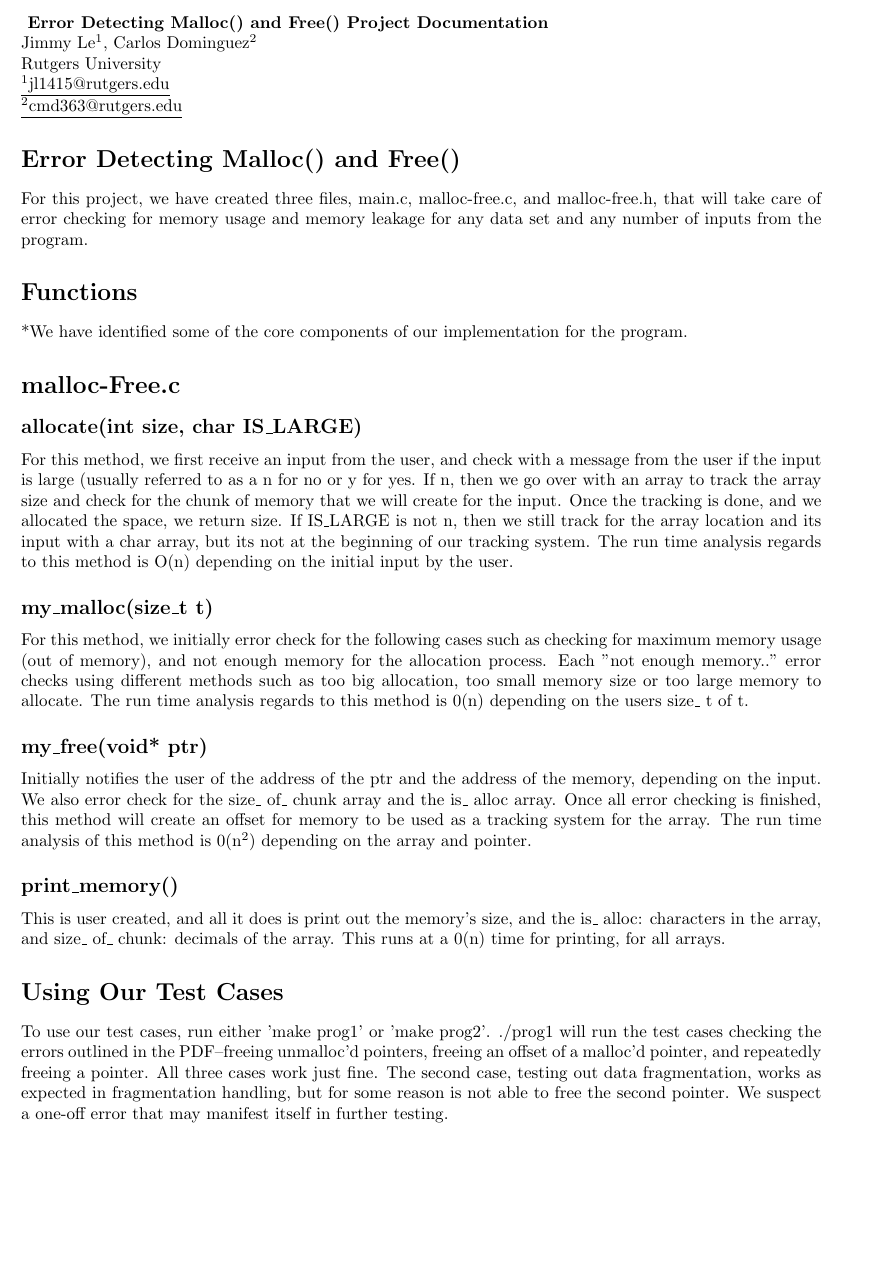
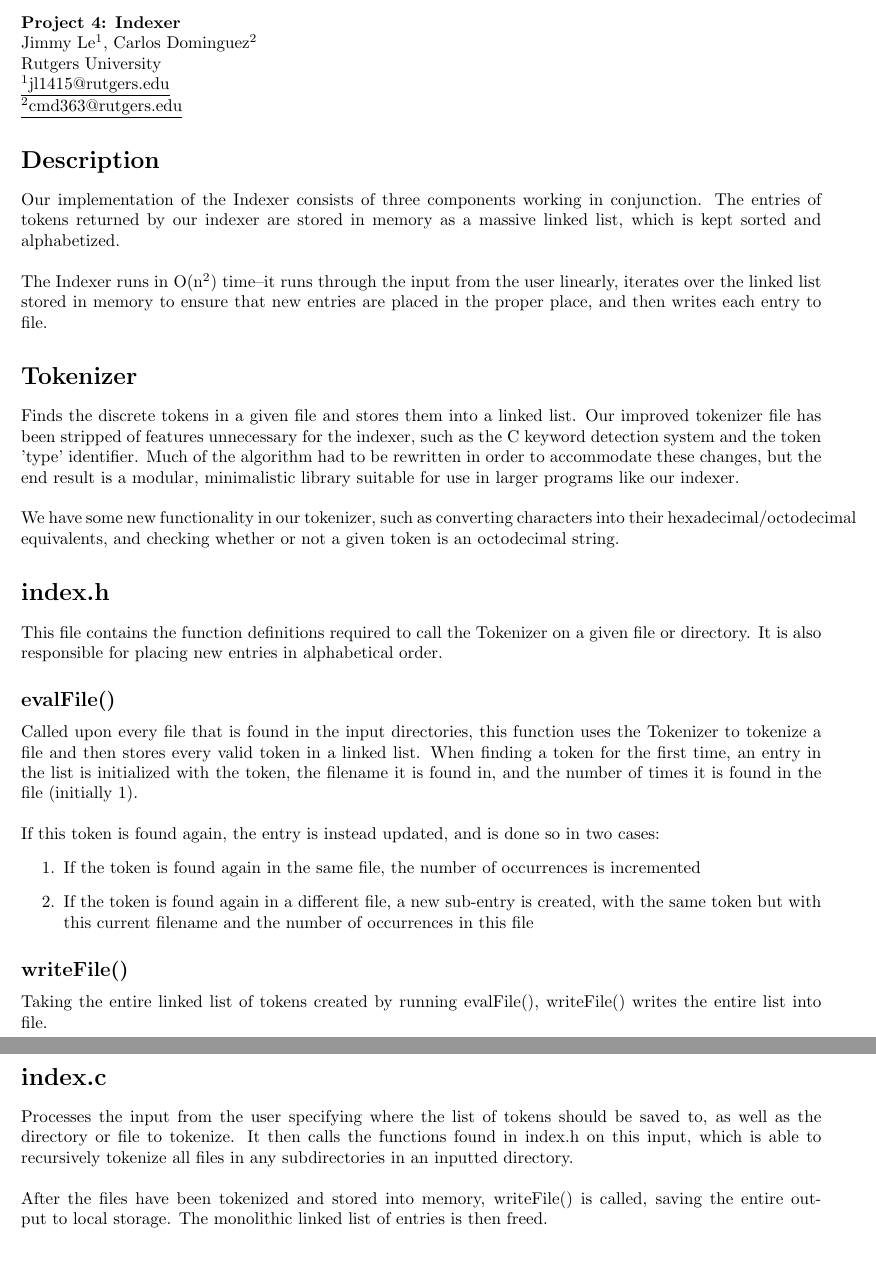
Before and after one commit to dominguerilla/indexer, a LaTeX document (readme.tex): part of the page before the commit and two parts of pages 1 and 2 of 2 after it, the two joined at a grey line, cut at the place of the change, the shorter picture padded with empty space. Compiled offline with pdfLaTeX.

Commit message:
Finished up documentation.

```diff
--- a/readme.tex
+++ b/readme.tex
@@ -1,5 +1,5 @@
 \documentclass{article}
-\title{ Error Detecting Malloc() and Free() Project Documentation\\}
+\title{Project 4: Indexer\\}
 \date{}
 \author{Jimmy Le$^{1}$, Carlos Dominguez$^{2}$\\
 	Rutgers University\\
@@ -33,32 +33,37 @@
 \begin{document}
 \maketitle
 
-\section{Error Detecting Malloc() and Free()}
-For this project, we have created three files, main.c, malloc-free.c, and malloc-free.h, that will take care of error checking for memory usage and memory leakage for any data set
-and any number of inputs from the program.
+\section{Description}
+Our implementation of the Indexer consists of three components working in conjunction. The entries of tokens returned by our indexer are stored in memory as a massive linked list, which is kept sorted and alphabetized.
+\\
+\\
+The Indexer runs in O(n$^2$) time--it runs through the input from the user linearly, iterates over the linked list stored in memory to ensure that new entries are placed in the proper place, and then writes each entry to file.
 
-\section{Functions}
-*We have identified some of the core components of our implementation for the program.
+\section{Tokenizer}
+Finds the discrete tokens in a given file and stores them into a linked list. Our improved tokenizer file has been stripped of features unnecessary for the indexer, such as the C keyword detection system and the token 'type' identifier. Much of the algorithm had to be rewritten in order to accommodate these changes, but the end result is a modular, minimalistic library suitable for use in larger programs like our indexer.
+\\
+\\
+We have some new functionality in our tokenizer, such as converting characters into their hexadecimal/octodecimal equivalents, and checking whether or not a given token is an octodecimal string.
 
-\section {malloc-Free.c}
+\section{index.h}
+This file contains the function definitions required to call the Tokenizer on a given file or directory. It is also responsible for placing new entries in alphabetical order.
 
-\subsection*{allocate(int size, char IS\_LARGE)}
-For this method, we first receive an input from the user, and check with a message from the user if the input is large (usually referred to as a n for no or y for yes.  If n, then we go over with an array to track the array size and check for the chunk of memory that we will create for the input. Once the tracking is done, and we allocated the space, we return size.  If IS\_LARGE is not n, then we still track for the array location and its input with a char array, but its not at the beginning of our tracking system.
-The run time analysis regards to this method is O(n) depending on the initial input by the user.
+\subsection*{evalFile()}
+Called upon every file that is found in the input directories, this function uses the Tokenizer to tokenize a file and then stores every valid token in a linked list. When finding a token for the first time, an entry in the list is initialized with the token, the filename it is found in, and the number of times it is found in the file (initially 1).
+\\
+\\
+If this token is found again, the entry is instead updated, and is done so in two cases:
+\begin{enumerate}
+\item If the token is found again in the same file, the number of occurrences is incremented
+\item If the token is found again in a different file, a new sub-entry is created, with the same token but with this current filename and the number of occurrences in this file
+\end{enumerate}
+\subsection*{writeFile()}
+Taking the entire linked list of tokens created by running evalFile(), writeFile() writes the entire list into file.
 
-\subsection*{my\_malloc(size\_t t)}
-For this method, we initially error check for the following cases such as checking for maximum memory usage (out of memory), and not enough memory for the allocation process.  Each "not enough memory.." error checks using different methods such as too big allocation, too small memory size or too large memory to allocate.
-The run time analysis regards to this method is 0(n) depending on the users size\_ t of t.
-
-\subsection*{my\_free(void* ptr)}
-Initially notifies the user of the address of the ptr and the address of the memory, depending on the input.  We also error check for the size\_ of\_ chunk array and the is\_ alloc array.  Once all error checking is finished, this method will create an offset for memory to be used as a tracking system for the array.  The run time analysis of this method is 0(n$^2$) depending on the array and pointer.
-
-\subsection*{print\_memory()}
-This is user created, and all it does is print out the memory's size, and the is\_ alloc: characters in the array, and size\_ of\_ chunk: decimals of the array.
-This runs at a 0(n) time for printing, for all arrays.
-
-
-\section{Using Our Test Cases}
-To use our test cases, run either 'make prog1' or 'make prog2'. ./prog1 will run the test cases checking the errors outlined in the PDF--freeing unmalloc'd pointers, freeing an offset of a malloc'd pointer, and repeatedly freeing a pointer. All three cases work just fine. The second case, testing out data fragmentation, works as expected in fragmentation handling, but for some reason is not able to free the second pointer. We suspect a one-off error that may manifest itself in further testing.
+\section{index.c}
+Processes the input from the user specifying where the list of tokens should be saved to, as well as the directory or file to tokenize. It then calls the functions found in index.h on this input, which is able to recursively tokenize all files in any subdirectories in an inputted directory.
+\\
+\\
+After the files have been tokenized and stored into memory, writeFile() is called, saving the entire output to local storage. The monolithic linked list of entries is then freed.
 
 \end{document}
```
Also changed, not shown: readme.pdf (added), 5 other files.
